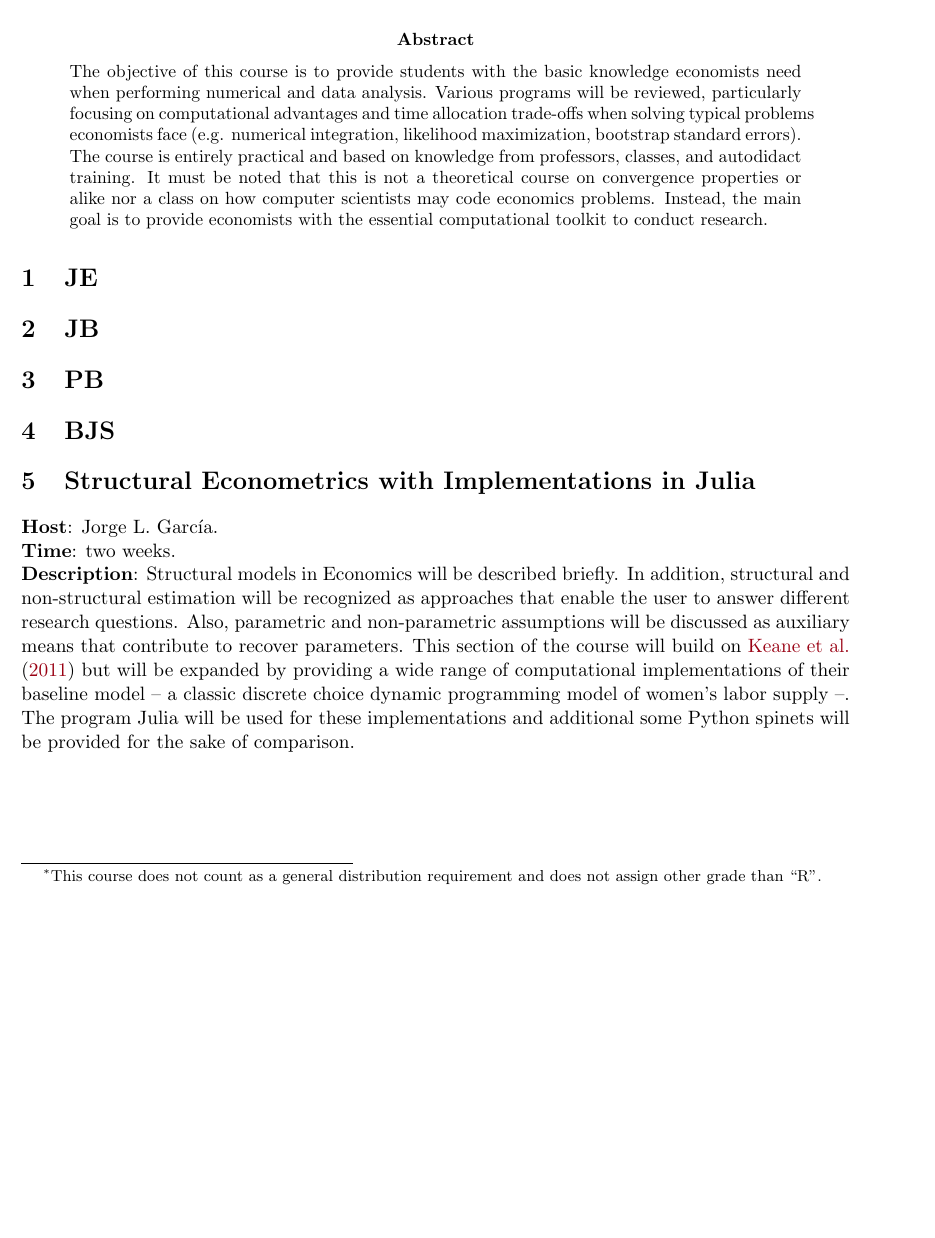
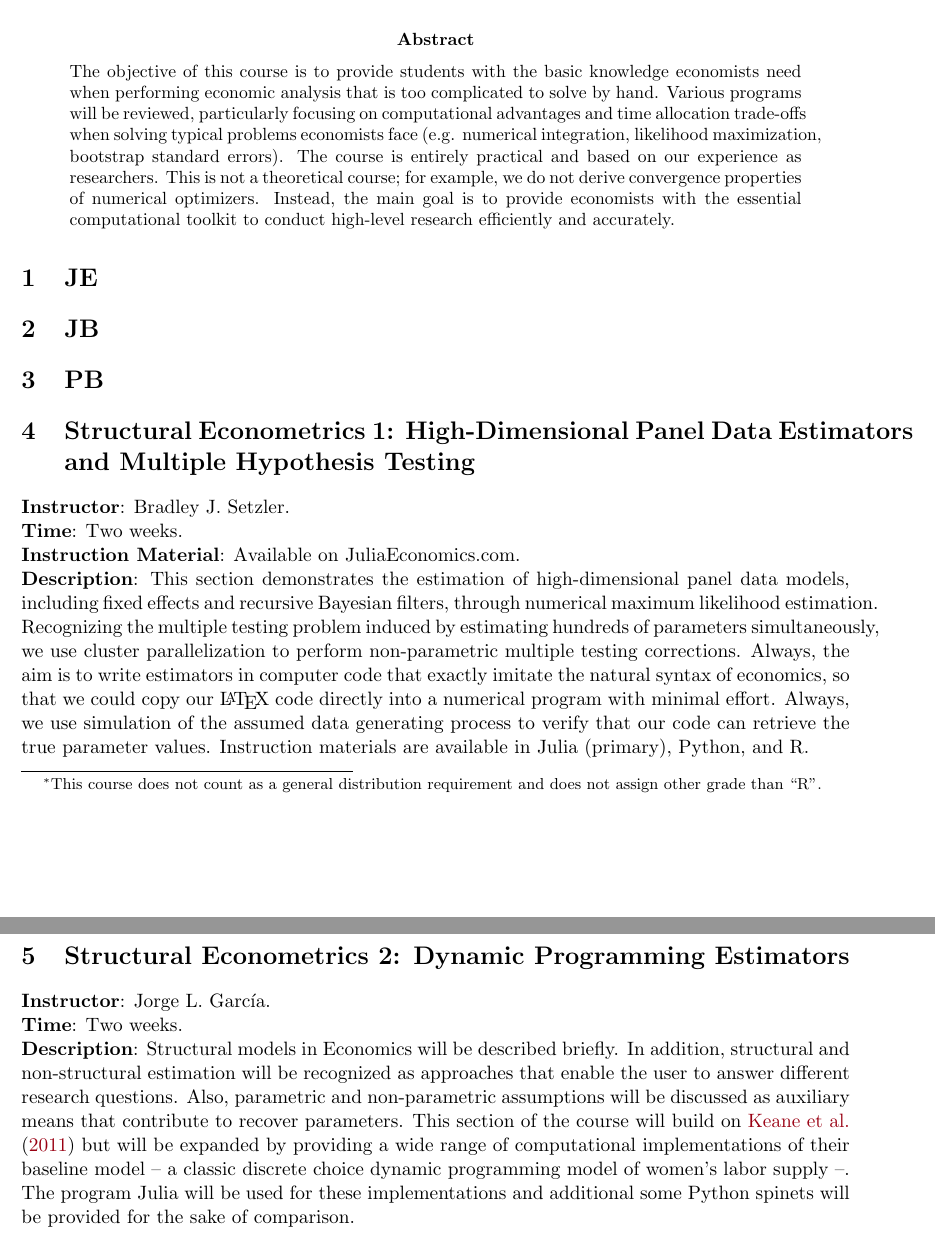
Before and after one commit to squipbar/PracticalComputing, a LaTeX paper (Syllabus.tex): part of page 1 of 2 before the commit and two parts of pages 1 and 2 of 3 after it, the two joined at a grey line, cut so that both start at the same text, the shorter picture padded with empty space. Compiled offline with pdfLaTeX.

Commit message:
Added Bradley’s section

```diff
--- a/Syllabus.tex
+++ b/Syllabus.tex
@@ -10,7 +10,7 @@
 \maketitle
 
 \begin{abstract}
-\noindent The objective of this course is to provide students with the basic knowledge economists need when performing numerical and data analysis. Various programs will be reviewed, particularly focusing on computational advantages and time allocation trade-offs when solving typical problems economists face (e.g. numerical integration, likelihood maximization, bootstrap standard errors). The course is entirely practical and based on knowledge from professors, classes, and autodidact training. It must be noted that this is not a theoretical course on convergence properties or alike nor a class on how computer scientists may code economics problems. Instead, the main goal is to provide economists with the essential computational toolkit to conduct research.
+\noindent The objective of this course is to provide students with the basic knowledge economists need when performing economic analysis that is too complicated to solve by hand. Various programs will be reviewed, particularly focusing on computational advantages and time allocation trade-offs when solving typical problems economists face (e.g. numerical integration, likelihood maximization, bootstrap standard errors). The course is entirely practical and based on our experience as researchers. This is not a theoretical course; for example, we do not derive convergence properties of numerical optimizers. Instead, the main goal is to provide economists with the essential computational toolkit to conduct high-level research efficiently and accurately.
 \end{abstract}
 
 
@@ -20,11 +20,16 @@
 
 \section{PB}
 
-\section{BJS}
+\section{Structural Econometrics 1: High-Dimensional Panel Data Estimators and Multiple Hypothesis Testing}
+\noindent \textbf{Instructor}: Bradley J. Setzler.\\
+\noindent \textbf{Time}: Two weeks.\\
+\noindent \textbf{Instruction Material}: Available on JuliaEconomics.com.\\
+\noindent \textbf{Description}: This section demonstrates the estimation of high-dimensional panel data models, including fixed effects and recursive Bayesian filters, through numerical maximum likelihood estimation. Recognizing the multiple testing problem induced by estimating hundreds of parameters simultaneously, we use cluster parallelization to perform non-parametric multiple testing corrections. Always, the aim is to write estimators in computer code that exactly imitate the natural syntax of economics, so that we could copy our \LaTeX\ code directly into a numerical program with minimal effort. Always, we use simulation of the assumed data generating process to verify that our code can retrieve the true parameter values. Instruction materials are available in Julia (primary), Python, and R.
 
-\section{Structural Econometrics with Implementations in Julia}
-\noindent \textbf{Host}: Jorge L. Garc\'{i}a.\\
-\noindent \textbf{Time}: two weeks.\\
+
+\section{Structural Econometrics 2: Dynamic Programming Estimators}
+\noindent \textbf{Instructor}: Jorge L. Garc\'{i}a.\\
+\noindent \textbf{Time}: Two weeks.\\
 \noindent \textbf{Description}:  Structural models in Economics will be described briefly. In addition, structural and non-structural estimation will be recognized as approaches that enable the user to answer different research questions. Also, parametric and non-parametric assumptions will be discussed as auxiliary means that contribute to recover parameters. This section of the course will build on \citet{keane2011structural} but will be expanded by providing a wide range of computational implementations of their baseline model – a classic discrete choice dynamic programming model of women's labor supply –. The program Julia will be used for these implementations and additional some Python spinets will be provided for the sake of comparison.
 
 \clearpage
```
